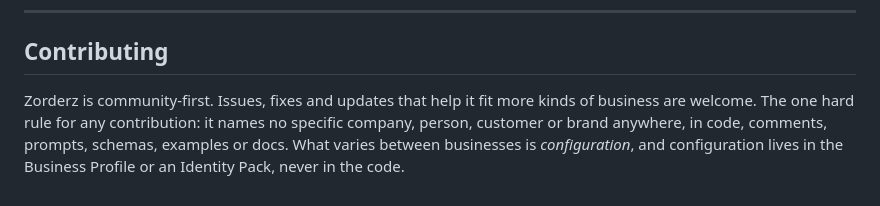
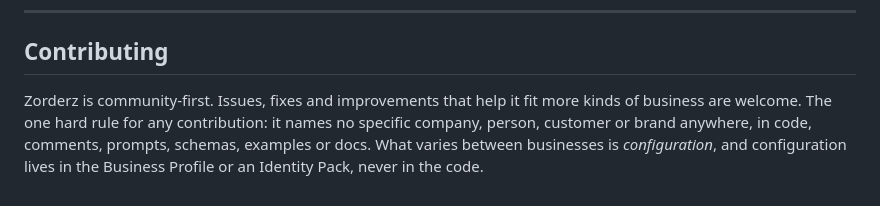
Before and after one commit to CarletonTorpin/Zorderz, a Markdown page: README.md, the part around the change. Rendered like a GitHub page.

Commit message:
docs: tidy changelog and readme wording to plain product terms

```diff
--- a/README.md
+++ b/README.md
@@ -186,4 +186,4 @@ Zorderz is released under the **GNU General Public License v2.0 or later** (GPL-
 
 ## Contributing
 
-Zorderz is community-first. Issues, fixes and updates that help it fit more kinds of business are welcome. The one hard rule for any contribution: it names no specific company, person, customer or brand anywhere, in code, comments, prompts, schemas, examples or docs. What varies between businesses is *configuration*, and configuration lives in the Business Profile or an Identity Pack, never in the code.
+Zorderz is community-first. Issues, fixes and improvements that help it fit more kinds of business are welcome. The one hard rule for any contribution: it names no specific company, person, customer or brand anywhere, in code, comments, prompts, schemas, examples or docs. What varies between businesses is *configuration*, and configuration lives in the Business Profile or an Identity Pack, never in the code.
```
Also changed, not shown: CHANGELOG.md (+32 -40 lines), zorderz/CHANGELOG.md (+10 -10 lines).
